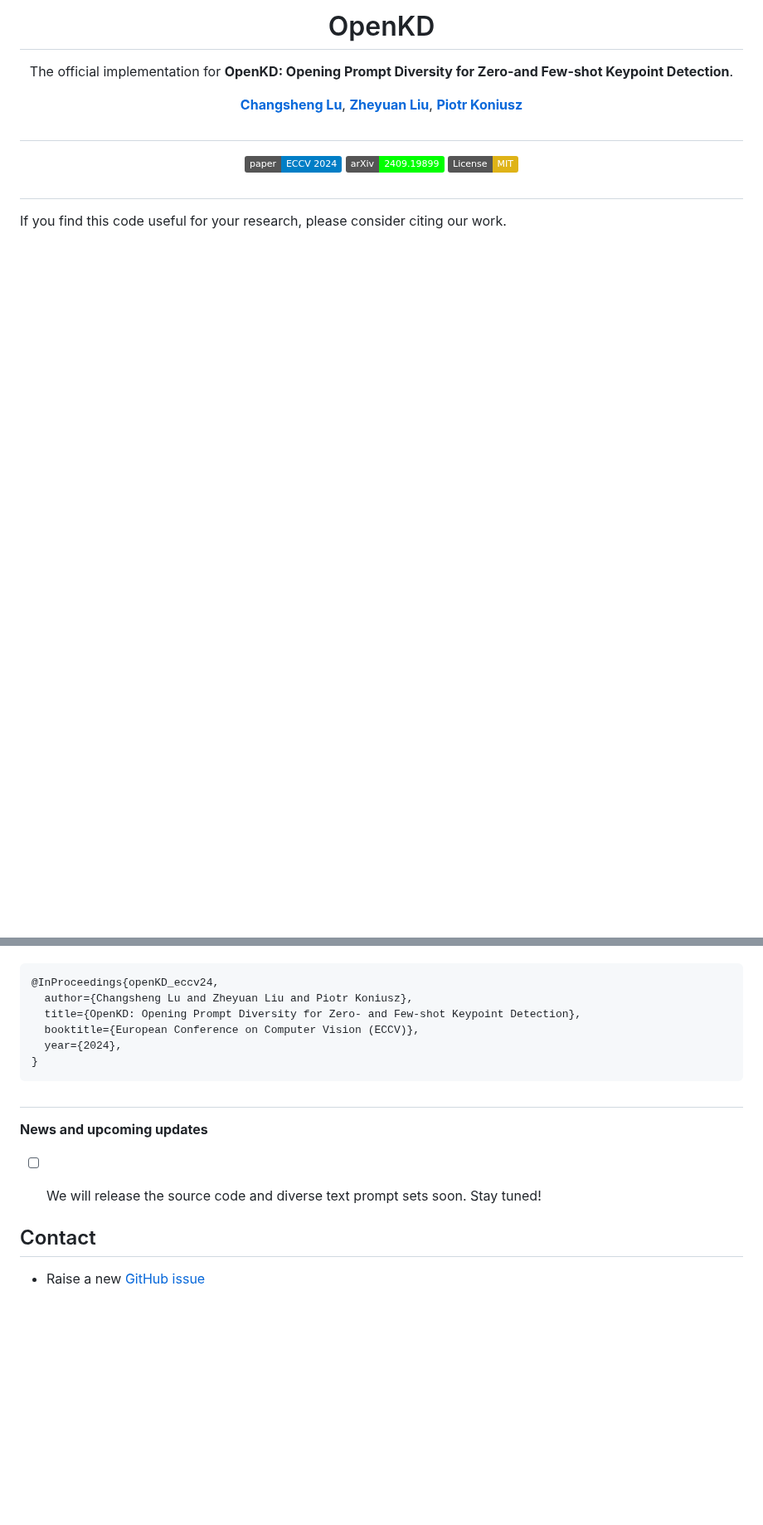
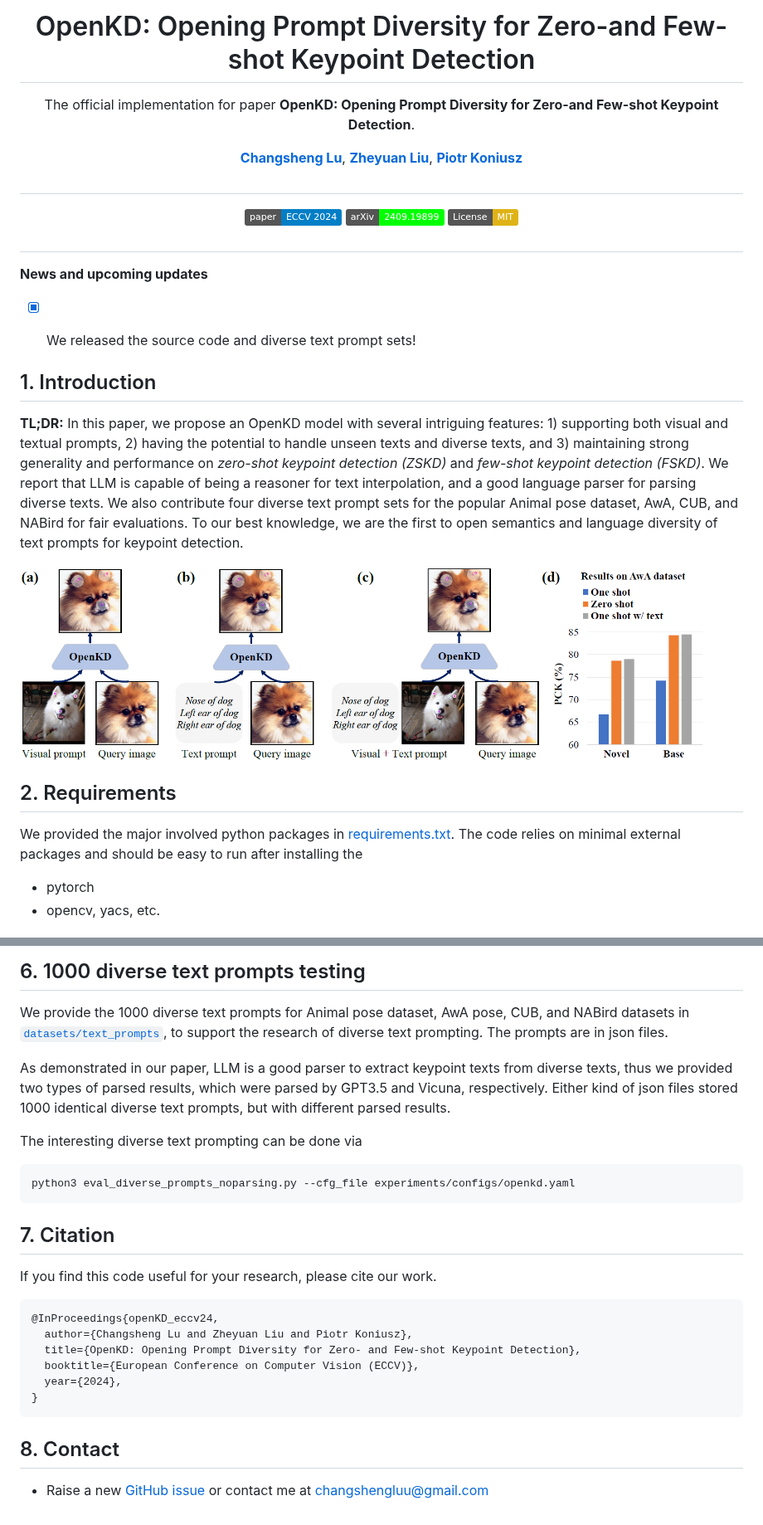
Before and after one commit to AlanLuSun/OpenKD, a Markdown page: README.md, 2 parts joined by grey strips. Shown at 83% size. Rendered like a GitHub page; pictures changed too: pics/openkd.png (added); badges without logos; blank space fills up the shorter version.

````diff
--- a/README.md
+++ b/README.md
@@ -1,8 +1,8 @@
 <div align="center">
 
-# OpenKD
+# OpenKD: Opening Prompt Diversity for Zero-and Few-shot Keypoint Detection
 
-The official implementation for **OpenKD: Opening Prompt Diversity for Zero-and Few-shot Keypoint Detection**.
+The official implementation for paper **OpenKD: Opening Prompt Diversity for Zero-and Few-shot Keypoint Detection**.
 
 [**Changsheng Lu**](https://alanlusun.github.io/), [**Zheyuan Liu**](https://www.zheyuanliu.me/), [**Piotr Koniusz**](https://www.koniusz.com/)
 
@@ -16,4 +16,21 @@ The official implementation for **OpenKD: Opening Prompt Diversity for Zero-and
 
 ##
 
-If you find this code useful for your research, please consider citing our work.
+**News and upcoming updates**
+
+- [x] We released the source code and diverse text prompt sets!
+
+
+## 1. Introduction
+**TL;DR:** In this paper, we propose an OpenKD model with several intriguing features: 1) supporting both visual and textual prompts, 2) having the potential to handle unseen texts and diverse texts, and 3) maintaining strong generality and performance on *zero-shot keypoint detection (ZSKD)* and *few-shot keypoint detection (FSKD)*. We report that LLM is capable of being a reasoner for text interpolation, and a good language parser for parsing diverse texts. We also contribute four diverse text prompt sets for the popular Animal pose dataset, AwA, CUB, and NABird for fair evaluations. To our best knowledge, we are the first to open semantics and language diversity of text prompts for keypoint detection.
+
+<img src="./pics/openkd.png" width="95%">
+
+
+## 2. Requirements
+
+We provided the major involved python packages in [requirements.txt](https://github.com/AlanLuSun/OpenKD/blob/main/requirements.txt). The code relies on minimal external packages and should be easy to run after installing the
+- pytorch
+- opencv, yacs, etc.
+
+
@@ -20,3 +94,17 @@ If you find this code useful for your research, please consider citing our work.
+## 6. 1000 diverse text prompts testing
+We provide the 1000 diverse text prompts for Animal pose dataset, AwA pose, CUB, and NABird datasets in [```datasets/text_prompts```](https://github.com/AlanLuSun/OpenKD/tree/main/datasets/text_prompts), to support the research of diverse text prompting. The prompts are in json files.
+
+As demonstrated in our paper, LLM is a good parser to extract keypoint texts from diverse texts, thus we provided two types of parsed results, which were parsed by GPT3.5 and Vicuna, respectively. Either kind of json files stored 1000 identical diverse text prompts, but with different parsed results.
+
+The interesting diverse text prompting can be done via
+  ```bash
+  python3 eval_diverse_prompts_noparsing.py --cfg_file experiments/configs/openkd.yaml
+  ```
+
+
+## 7. Citation
+
+If you find this code useful for your research, please cite our work.
 ```bibtex
 @InProceedings{openKD_eccv24,
   author={Changsheng Lu and Zheyuan Liu and Piotr Koniusz},
@@ -26,13 +114,6 @@ If you find this code useful for your research, please consider citing our work.
 }
 ```
 
-##
+## 8. Contact
 
-**News and upcoming updates**
-
-- [ ] We will release the source code and diverse text prompt sets soon. Stay tuned!
-
-
-## Contact
-
- * Raise a new [GitHub issue](https://github.com/AlanLuSun/OpenKD/issues/new)
+ * Raise a new [GitHub issue](https://github.com/AlanLuSun/OpenKD/issues/new) or contact me at changshengluu@gmail.com
````
Also changed, not shown: other parts of README.md (+57 -0 lines), 1 other file.
